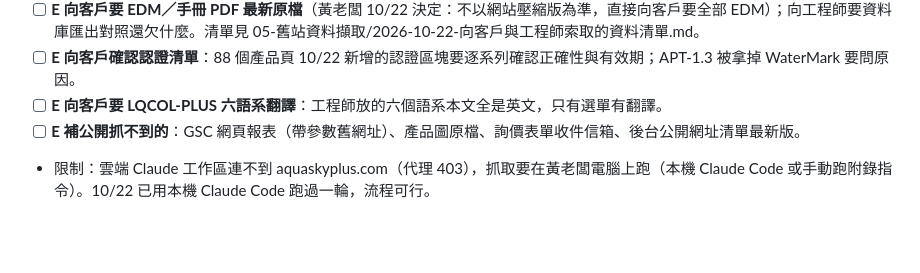
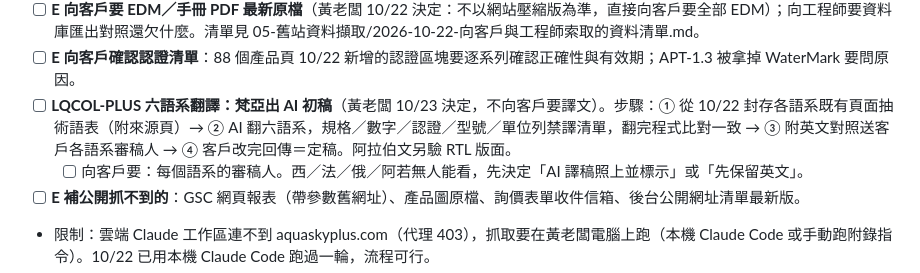
Before and after one commit to zellhuang0503/Aquasky-Website-official, a Markdown page: TODO-改版待辦.md, the part around the change. Rendered like a GitHub page; blank space fills up the shorter version.

```diff
--- a/TODO-改版待辦.md
+++ b/TODO-改版待辦.md
@@ -16,7 +16,8 @@
 - [ ] **D 結構化抽取**：C 之後寫 `extract/` 解析器，產出 products.json、articles/*.md、assets_manifest.csv、routes.csv、i18n_map.json；先每頁型抽一頁驗證再全跑。routes.csv 要納入 11 個舊 `.php` 網址與 `/LQCOL-PLUS`、`/certification` 兩個寫錯的無語系連結（都要 301）。
 - [ ] **E 向客戶要 EDM／手冊 PDF 最新原檔**（黃老闆 10/22 決定：不以網站壓縮版為準，直接向客戶要全部 EDM）；向工程師要資料庫匯出對照還欠什麼。清單見 05-舊站資料擷取/2026-10-22-向客戶與工程師索取的資料清單.md。
 - [ ] **E 向客戶確認認證清單**：88 個產品頁 10/22 新增的認證區塊要逐系列確認正確性與有效期；APT-1.3 被拿掉 WaterMark 要問原因。
-- [ ] **E 向客戶要 LQCOL-PLUS 六語系翻譯**：工程師放的六個語系本文全是英文，只有選單有翻譯。
+- [ ] **LQCOL-PLUS 六語系翻譯：梵亞出 AI 初稿**（黃老闆 10/23 決定，不向客戶要譯文）。步驟：① 從 10/22 封存各語系既有頁面抽術語表（附來源頁）→ ② AI 翻六語系，規格／數字／認證／型號／單位列禁譯清單，翻完程式比對一致 → ③ 附英文對照送客戶各語系審稿人 → ④ 客戶改完回傳＝定稿。阿拉伯文另驗 RTL 版面。
+  - [ ] 向客戶要：每個語系的審稿人。西／法／俄／阿若無人能看，先決定「AI 譯稿照上並標示」或「先保留英文」。
 - [ ] **E 補公開抓不到的**：GSC 網頁報表（帶參數舊網址）、產品圖原檔、詢價表單收件信箱、後台公開網址清單最新版。
 - 限制：雲端 Claude 工作區連不到 aquaskyplus.com（代理 403），抓取要在黃老闆電腦上跑（本機 Claude Code 或手動跑附錄指令）。10/22 已用本機 Claude Code 跑過一輪，流程可行。
 - 新站要修的既有問題（從 10/22 快照發現）：sitemap 是手動維護、內容改了也不更新 → 新站自動產生；hreflang 全指首頁；非英文使用者在系列頁走不到任何規格。
```
Also changed, not shown: 官網改版說明文件/05-舊站資料擷取/2026-10-22-向客戶與工程師索取的資料清單.md (+2 -2 lines).
